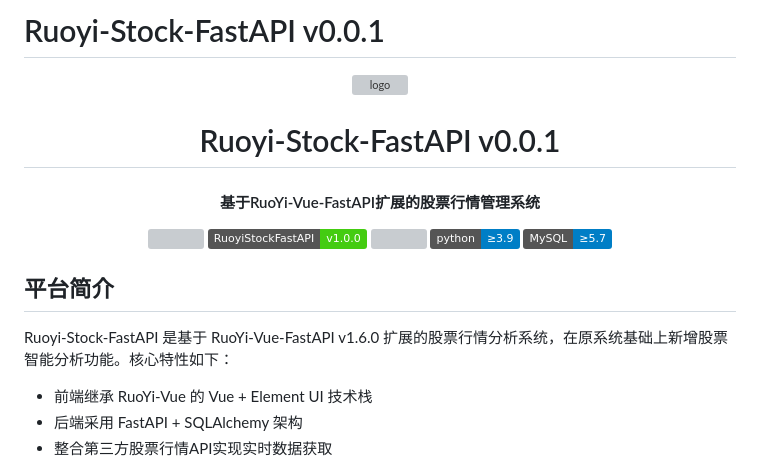
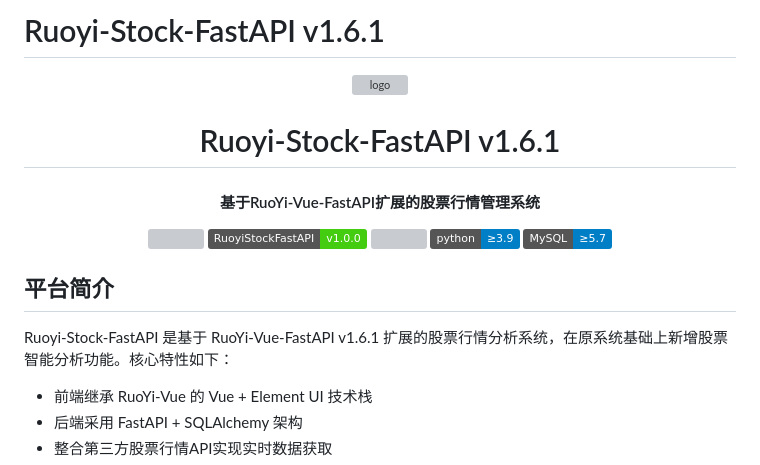
Before and after one commit to yorkqqcom/ruoyi-stock-fastapi, a Markdown page: README.md, the part around the change. GitHub-like rendering; badges without logos; grey boxes are pictures that could not be loaded.

Commit message:
ruoyi-stock-fastAPI v1.6.1，ede_condfig.json中增加了资产负债表配置

```diff
--- a/README.md
+++ b/README.md
@@ -1,9 +1,9 @@
-# Ruoyi-Stock-FastAPI v0.0.1
+# Ruoyi-Stock-FastAPI v1.6.1
 
 <p align="center">
 	<img alt="logo" src="https://oscimg.oschina.net/oscnet/up-d3d0a9303e11d522a06cd263f3079027715.png">
 </p>
-<h1 align="center" style="margin: 30px 0 30px; font-weight: bold;">Ruoyi-Stock-FastAPI v0.0.1</h1>
+<h1 align="center" style="margin: 30px 0 30px; font-weight: bold;">Ruoyi-Stock-FastAPI v1.6.1</h1>
 <h4 align="center">基于RuoYi-Vue-FastAPI扩展的股票行情管理系统</h4>
 <p align="center">
 	<a href="https://github.com/yorkqqcom/Ruoyi-Stock-FastAPI/stargazers"><img src="https://img.shields.io/github/stars/yorkqqcom/Ruoyi-Stock-FastAPI?style=social"></a>
@@ -15,7 +15,7 @@
 
 ## 平台简介
 
-Ruoyi-Stock-FastAPI 是基于 RuoYi-Vue-FastAPI v1.6.0 扩展的股票行情分析系统，在原系统基础上新增股票智能分析功能。核心特性如下：
+Ruoyi-Stock-FastAPI 是基于 RuoYi-Vue-FastAPI v1.6.1 扩展的股票行情分析系统，在原系统基础上新增股票智能分析功能。核心特性如下：
 
 * 前端继承 RuoYi-Vue 的 Vue + Element UI 技术栈
 * 后端采用 FastAPI + SQLAlchemy 架构
```
